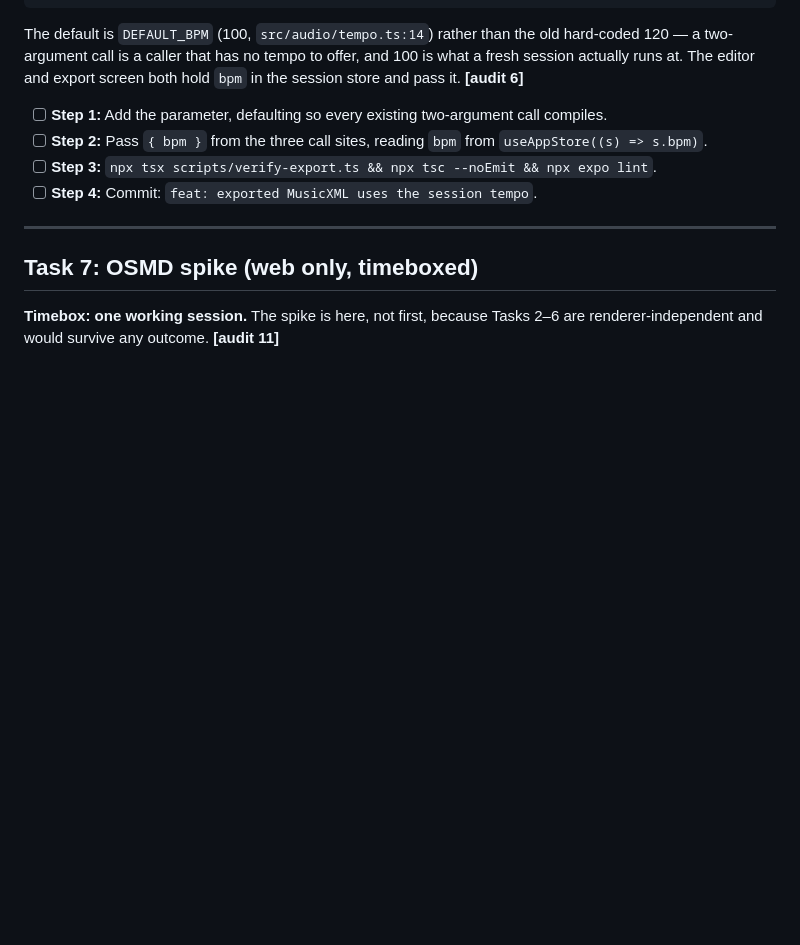
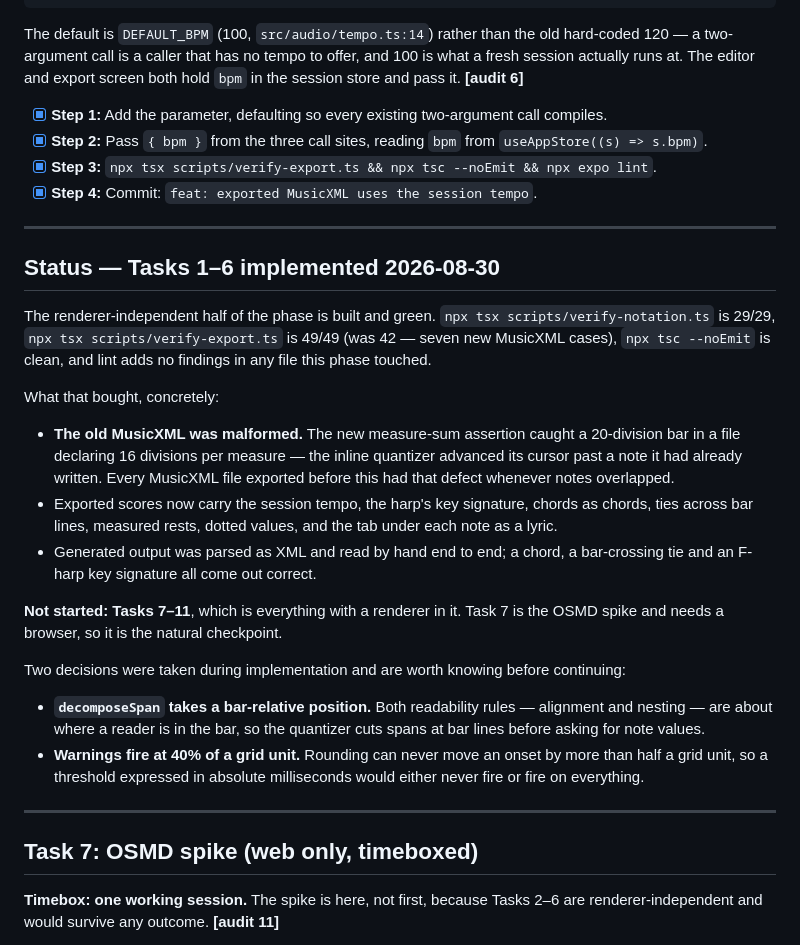
Before and after one commit to tgaspe/Harp2Tab, a Markdown page: docs/plan/phase-18-score-notation.md, the part around one of its changes. Drawn GitHub-style; blank space fills up the shorter version.

Commit message:
docs: Phase 18 status — Tasks 1-6 implemented and verified
Co-Authored-By: Claude Opus 5 <noreply@anthropic.com>
Claude-Session: https://claude.ai/code/session_01KEgBeRPqW9quiYR5mWt7Zt

```diff
--- a/docs/plan/phase-18-score-notation.md
+++ b/docs/plan/phase-18-score-notation.md
@@ -587,11 +587,44 @@ The default is `DEFAULT_BPM` (100, `src/audio/tempo.ts:14`) rather than the old
 session actually runs at. The editor and export screen both hold `bpm` in the session store
 and pass it. **[audit 6]**
 
-- [ ] **Step 1:** Add the parameter, defaulting so every existing two-argument call compiles.
-- [ ] **Step 2:** Pass `{ bpm }` from the three call sites, reading `bpm` from
+- [x] **Step 1:** Add the parameter, defaulting so every existing two-argument call compiles.
+- [x] **Step 2:** Pass `{ bpm }` from the three call sites, reading `bpm` from
       `useAppStore((s) => s.bpm)`.
-- [ ] **Step 3:** `npx tsx scripts/verify-export.ts && npx tsc --noEmit && npx expo lint`.
-- [ ] **Step 4:** Commit: `feat: exported MusicXML uses the session tempo`.
+- [x] **Step 3:** `npx tsx scripts/verify-export.ts && npx tsc --noEmit && npx expo lint`.
+- [x] **Step 4:** Commit: `feat: exported MusicXML uses the session tempo`.
+
+---
+
+## Status — Tasks 1–6 implemented 2026-08-30
+
+The renderer-independent half of the phase is built and green. `npx tsx
+scripts/verify-notation.ts` is 29/29, `npx tsx scripts/verify-export.ts` is 49/49 (was 42 —
+seven new MusicXML cases), `npx tsc --noEmit` is clean, and lint adds no findings in any file
+this phase touched.
+
+What that bought, concretely:
+
+- **The old MusicXML was malformed.** The new measure-sum assertion caught a 20-division bar
+  in a file declaring 16 divisions per measure — the inline quantizer advanced its cursor past
+  a note it had already written. Every MusicXML file exported before this had that defect
+  whenever notes overlapped.
+- Exported scores now carry the session tempo, the harp's key signature, chords as chords,
+  ties across bar lines, measured rests, dotted values, and the tab under each note as a
+  lyric.
+- Generated output was parsed as XML and read by hand end to end; a chord, a bar-crossing tie
+  and an F-harp key signature all come out correct.
+
+**Not started: Tasks 7–11**, which is everything with a renderer in it. Task 7 is the OSMD
+spike and needs a browser, so it is the natural checkpoint.
+
+Two decisions were taken during implementation and are worth knowing before continuing:
+
+- **`decomposeSpan` takes a bar-relative position.** Both readability rules — alignment and
+  nesting — are about where a reader is in the bar, so the quantizer cuts spans at bar lines
+  before asking for note values.
+- **Warnings fire at 40% of a grid unit.** Rounding can never move an onset by more than half
+  a grid unit, so a threshold expressed in absolute milliseconds would either never fire or
+  fire on everything.
 
 ---
 
```
Also changed, not shown: other parts of docs/plan/phase-18-score-notation.md (+23 -23 lines).
